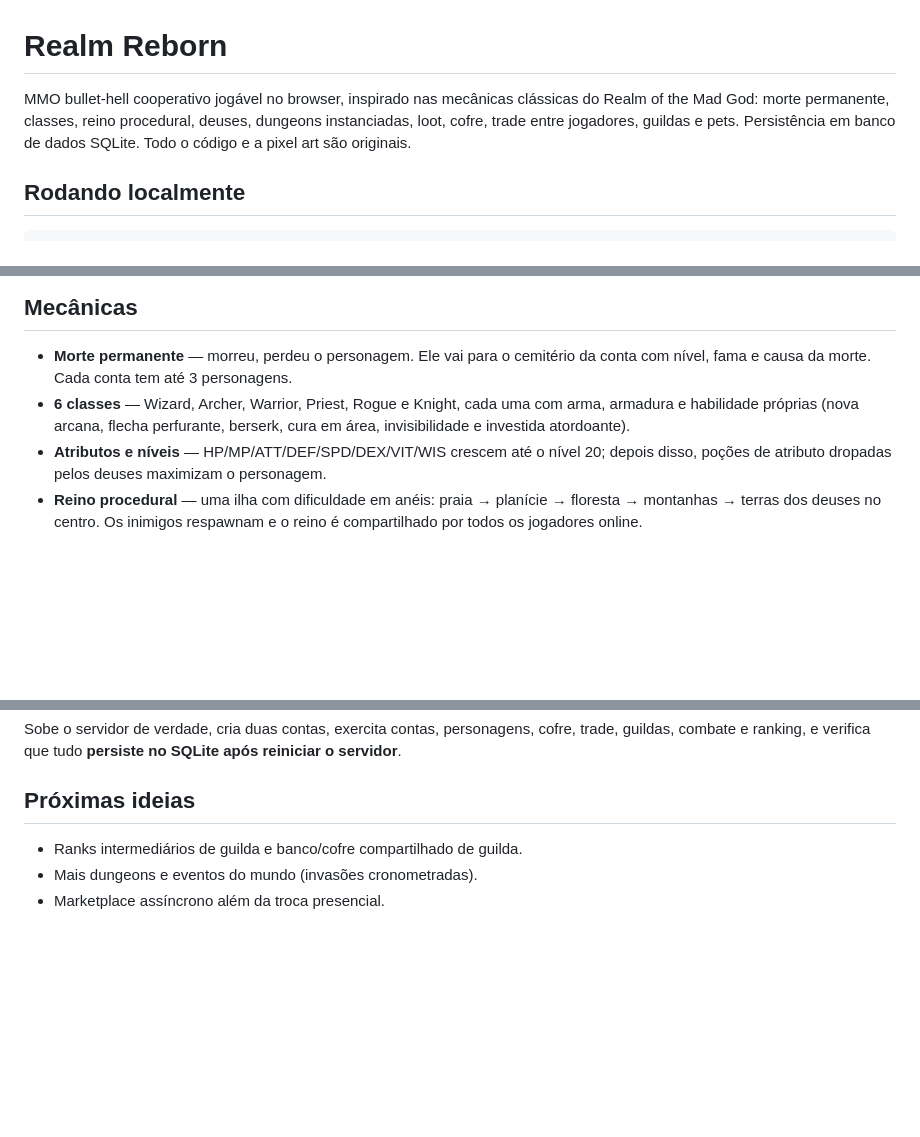
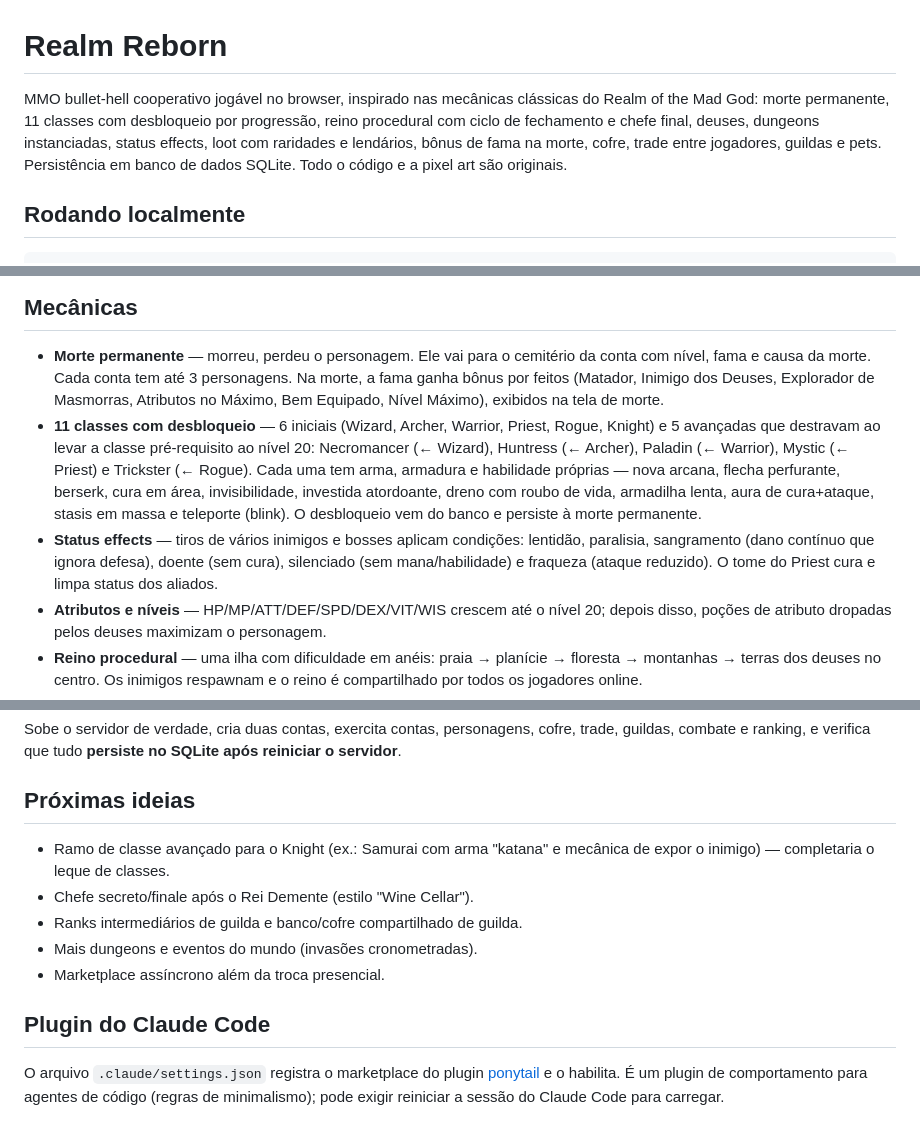
Before and after one commit to guhcostan/ROTMG-CLONE, a Markdown page: README.md, 3 parts joined by grey strips. GitHub-like rendering; blank space fills up the shorter version.

Commit message:
Update README for current feature set (11 classes, status effects, fame bonuses)
- Document the 5 advanced classes and their unlock-by-progression
- Document status effects, fame bonuses on death, the M sound toggle and the
  ponytail Claude Code plugin config
- Refresh the intro and next-ideas sections

```diff
--- a/README.md
+++ b/README.md
@@ -1,9 +1,11 @@
 # Realm Reborn
 
 MMO bullet-hell cooperativo jogável no browser, inspirado nas mecânicas clássicas
-do Realm of the Mad God: morte permanente, classes, reino procedural, deuses,
-dungeons instanciadas, loot, cofre, trade entre jogadores, guildas e pets.
-Persistência em banco de dados SQLite. Todo o código e a pixel art são originais.
+do Realm of the Mad God: morte permanente, 11 classes com desbloqueio por
+progressão, reino procedural com ciclo de fechamento e chefe final, deuses,
+dungeons instanciadas, status effects, loot com raridades e lendários, bônus de
+fama na morte, cofre, trade entre jogadores, guildas e pets. Persistência em
+banco de dados SQLite. Todo o código e a pixel art são originais.
 
 ## Rodando localmente
 
@@ -94,9 +97,21 @@ estiver rodando, ou pare o servidor antes do backup.
 
 - **Morte permanente** — morreu, perdeu o personagem. Ele vai para o cemitério
   da conta com nível, fama e causa da morte. Cada conta tem até 3 personagens.
-- **6 classes** — Wizard, Archer, Warrior, Priest, Rogue e Knight, cada uma com
-  arma, armadura e habilidade próprias (nova arcana, flecha perfurante, berserk,
-  cura em área, invisibilidade e investida atordoante).
+  Na morte, a fama ganha bônus por feitos (Matador, Inimigo dos Deuses,
+  Explorador de Masmorras, Atributos no Máximo, Bem Equipado, Nível Máximo),
+  exibidos na tela de morte.
+- **11 classes com desbloqueio** — 6 iniciais (Wizard, Archer, Warrior, Priest,
+  Rogue, Knight) e 5 avançadas que destravam ao levar a classe pré-requisito ao
+  nível 20: Necromancer (← Wizard), Huntress (← Archer), Paladin (← Warrior),
+  Mystic (← Priest) e Trickster (← Rogue). Cada uma tem arma, armadura e
+  habilidade próprias — nova arcana, flecha perfurante, berserk, cura em área,
+  invisibilidade, investida atordoante, dreno com roubo de vida, armadilha
+  lenta, aura de cura+ataque, stasis em massa e teleporte (blink). O desbloqueio
+  vem do banco e persiste à morte permanente.
+- **Status effects** — tiros de vários inimigos e bosses aplicam condições:
+  lentidão, paralisia, sangramento (dano contínuo que ignora defesa), doente
+  (sem cura), silenciado (sem mana/habilidade) e fraqueza (ataque reduzido). O
+  tome do Priest cura e limpa status dos aliados.
 - **Atributos e níveis** — HP/MP/ATT/DEF/SPD/DEX/VIT/WIS crescem até o nível 20;
   depois disso, poções de atributo dropadas pelos deuses maximizam o personagem.
 - **Reino procedural** — uma ilha com dificuldade em anéis: praia → planície →
@@ -172,6 +187,16 @@ SQLite após reiniciar o servidor**.
 
 ## Próximas ideias
 
+- Ramo de classe avançado para o Knight (ex.: Samurai com arma "katana" e
+  mecânica de expor o inimigo) — completaria o leque de classes.
+- Chefe secreto/finale após o Rei Demente (estilo "Wine Cellar").
 - Ranks intermediários de guilda e banco/cofre compartilhado de guilda.
 - Mais dungeons e eventos do mundo (invasões cronometradas).
 - Marketplace assíncrono além da troca presencial.
+
+## Plugin do Claude Code
+
+O arquivo `.claude/settings.json` registra o marketplace do plugin
+[ponytail](https://github.com/DietrichGebert/ponytail) e o habilita. É um
+plugin de comportamento para agentes de código (regras de minimalismo); pode
+exigir reiniciar a sessão do Claude Code para carregar.
```
Also changed, not shown: other parts of README.md (+1 -0 lines).
